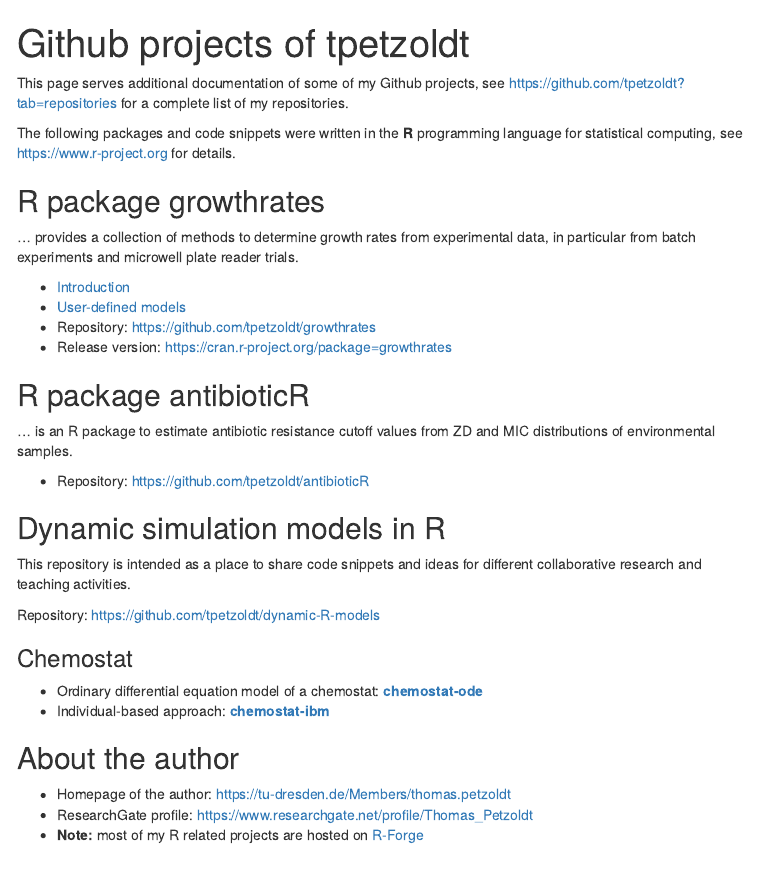
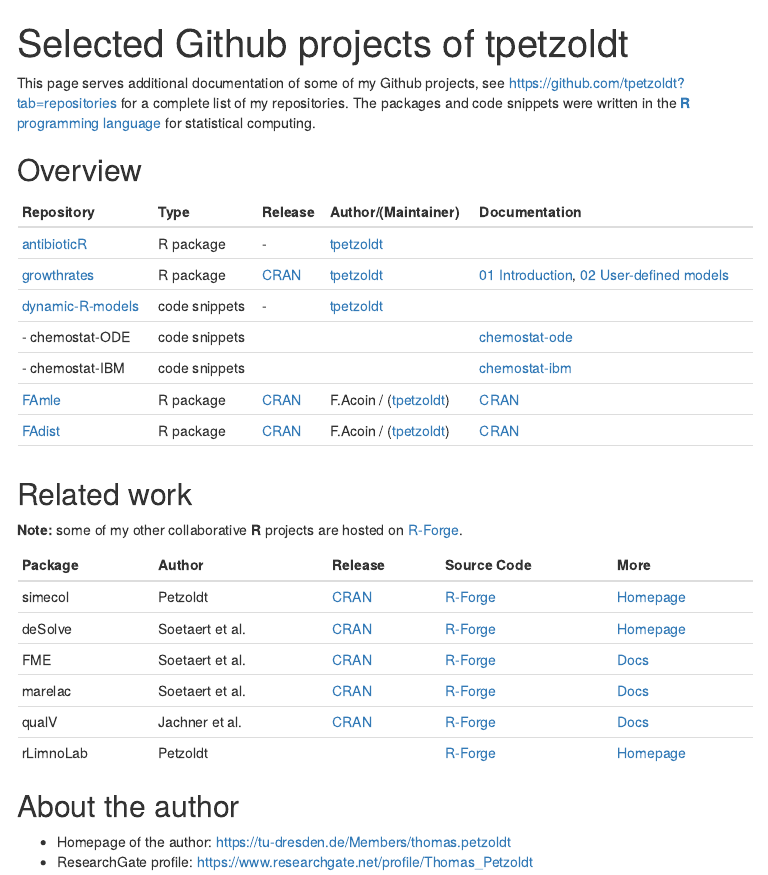
Before and after one commit to tpetzoldt/tpetzoldt.github.io, an R Markdown document (index.Rmd): the page in a window 1100 px wide, from its top. The pictures show the output file index.html that the author committed with the source, opened offline; menus at the side of the page are left out.

Commit message:
tabular overview

```diff
--- a/index.Rmd
+++ b/index.Rmd
@@ -1,5 +1,5 @@
 ---
-title: "Github projects of tpetzoldt"
+title: "Selected Github projects of tpetzoldt"
 output:
   html_document:
     toc: true
@@ -9,38 +9,37 @@
 
 
 This page serves additional documentation of some of my Github projects,
-see https://github.com/tpetzoldt?tab=repositories for a complete list of my repositories.
+see https://github.com/tpetzoldt?tab=repositories for a complete list of my repositories. The packages and code snippets were written in the [**R** programming language](https://www.r-project.org) for statistical computing.
 
-The following packages and code snippets were written in the **R** programming language for statistical computing, see https://www.r-project.org for details.
 
-## R package growthrates
+## Overview
 
-... provides a collection of methods to determine growth rates from experimental data, in particular from batch experiments and microwell plate reader trials.
+| Repository | Type | Release | Author/(Maintainer) | Documentation |
+|:--------------------------------------------------------|---------|------|--------|:--------------|
+| [antibioticR](https://github.com/tpetzoldt/antibioticR) |R package | -    |[tpetzoldt](https://github.com/tpetzoldt)|               |
+| [growthrates](https://github.com/tpetzoldt/growthrates) |R package | [CRAN](https://cran.r-project.org/package=growthrates) | [tpetzoldt](https://github.com/tpetzoldt)|  [01 Introduction](growthrates/doc/Introduction.html), [02 User-defined models](growthrates/doc/User_models.html)|
+| [dynamic-R-models](https://github.com/tpetzoldt/dynamic-R-models) |code snippets | -    |[tpetzoldt](https://github.com/tpetzoldt)|               |
+| - chemostat-ODE | code snippets | | | [chemostat-ode](chemostat/chemostat-ode.html) |
+| - chemostat-IBM | code snippets | | | [chemostat-ibm](chemostat/chemostat-ibm.html) |
+| [FAmle](https://github.com/tpetzoldt/FAmle) |R package | [CRAN](https://cran.r-project.org/package=FAmle) | F.Acoin / ([tpetzoldt](https://github.com/tpetzoldt))| [CRAN](https://cran.r-project.org/package=FAmle) |
+| [FAdist](https://github.com/tpetzoldt/FAdist) |R package | [CRAN](https://cran.r-project.org/package=FAdist) | F.Acoin / ([tpetzoldt](https://github.com/tpetzoldt))| [CRAN](https://cran.r-project.org/package=FAmle) |
+| | | | | |
 
-* [Introduction](growthrates/doc/Introduction.html)
-* [User-defined models](growthrates/doc/User_models.html)
-* Repository: https://github.com/tpetzoldt/growthrates
-* Release version: https://cran.r-project.org/package=growthrates
+## Related work
 
-## R package antibioticR
+**Note:** some of my other collaborative **R** projects are hosted on [R-Forge](https://r-forge.r-project.org/users/petzoldt/).
 
-... is an R package to estimate antibiotic resistance cutoff values from ZD and MIC distributions of environmental samples.
+| Package | Author | Release | Source Code | More |
+|---------|---------|---------|----------|-------------|
+| simecol | Petzoldt        | [CRAN](https://cran.r-project.org/package=simecol) | [R-Forge](https://r-forge.r-project.org/projects/simecol/) | [Homepage](http://simecol.r-forge.r-project.org) |
+| deSolve | Soetaert et al. | [CRAN](https://cran.r-project.org/package=deSolve) | [R-Forge](https://r-forge.r-project.org/projects/desolve/) | [Homepage](http://desolve.r-forge.r-project.org) |
+| FME     | Soetaert et al. | [CRAN](https://cran.r-project.org/package=FME) | [R-Forge](https://r-forge.r-project.org/projects/fme/) | [Docs](https://cran.r-project.org/package=FME) |
+| marelac | Soetaert et al. | [CRAN](https://cran.r-project.org/package=marelac) | [R-Forge](https://r-forge.r-project.org/projects/marelac/) | [Docs](https://cran.r-project.org/package=marelac) |
+| qualV   | Jachner et al.  | [CRAN](https://cran.r-project.org/package=qualV)   | [R-Forge](https://r-forge.r-project.org/projects/qualv/) | [Docs](https://cran.r-project.org/package=qualV) |
+| rLimnoLab | Petzoldt        |                                                  | [R-Forge](https://r-forge.r-project.org/projects/rlimnolab/) | [Homepage](http://rlimnolab.r-forge.r-project.org) |
 
-* Repository: https://github.com/tpetzoldt/antibioticR
-
-## Dynamic simulation models in R
-
-This repository is intended as a place to share code snippets and ideas for different collaborative research and teaching activities.
-
-Repository: https://github.com/tpetzoldt/dynamic-R-models
-
-### Chemostat
-
-* Ordinary differential equation model of a chemostat: [**chemostat-ode**](chemostat/chemostat-ode.html)
-* Individual-based approach: [**chemostat-ibm**](chemostat/chemostat-ibm.html)
 
 ## About the author
 
 * Homepage of the author: https://tu-dresden.de/Members/thomas.petzoldt
 * ResearchGate profile: https://www.researchgate.net/profile/Thomas_Petzoldt
-* **Note:** most of my R related projects are hosted on [R-Forge](https://r-forge.r-project.org/users/petzoldt/)
```
Also changed, not shown: index.html.
